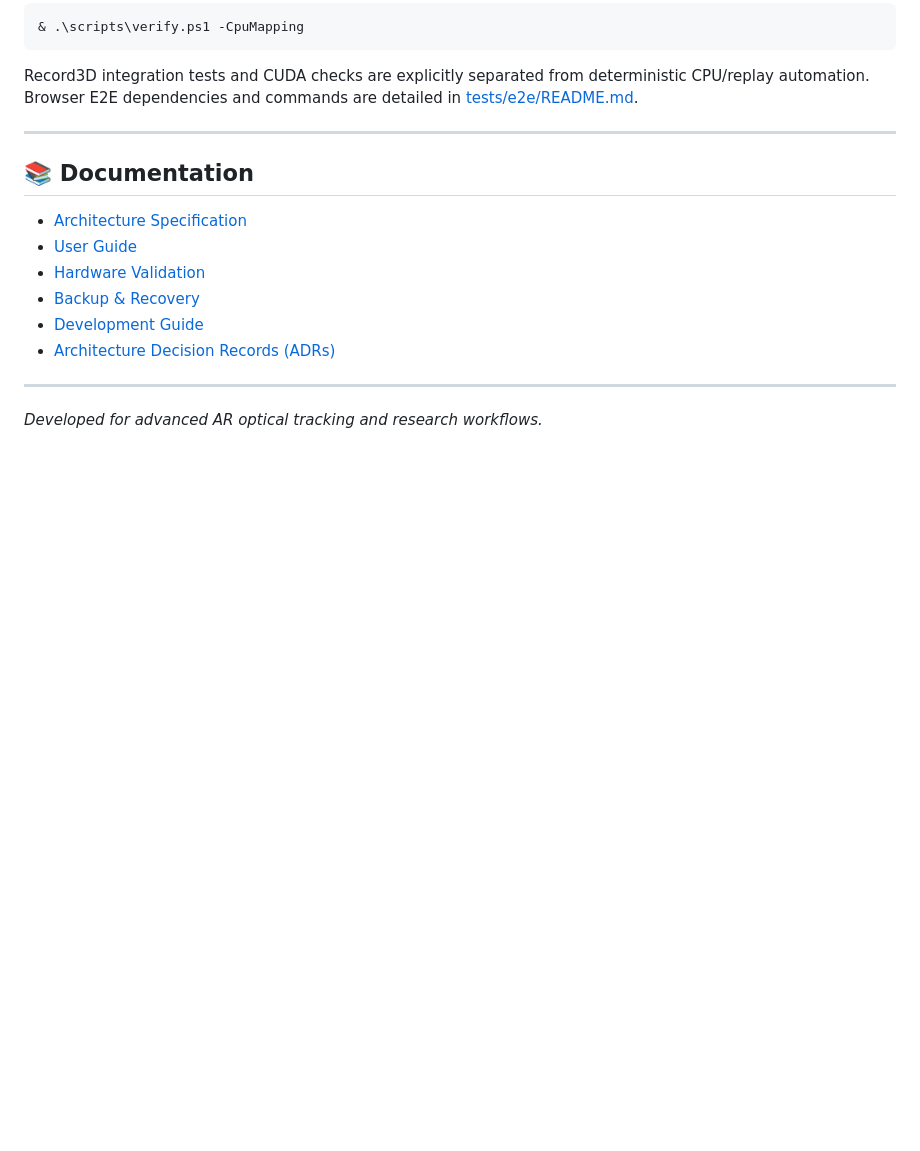
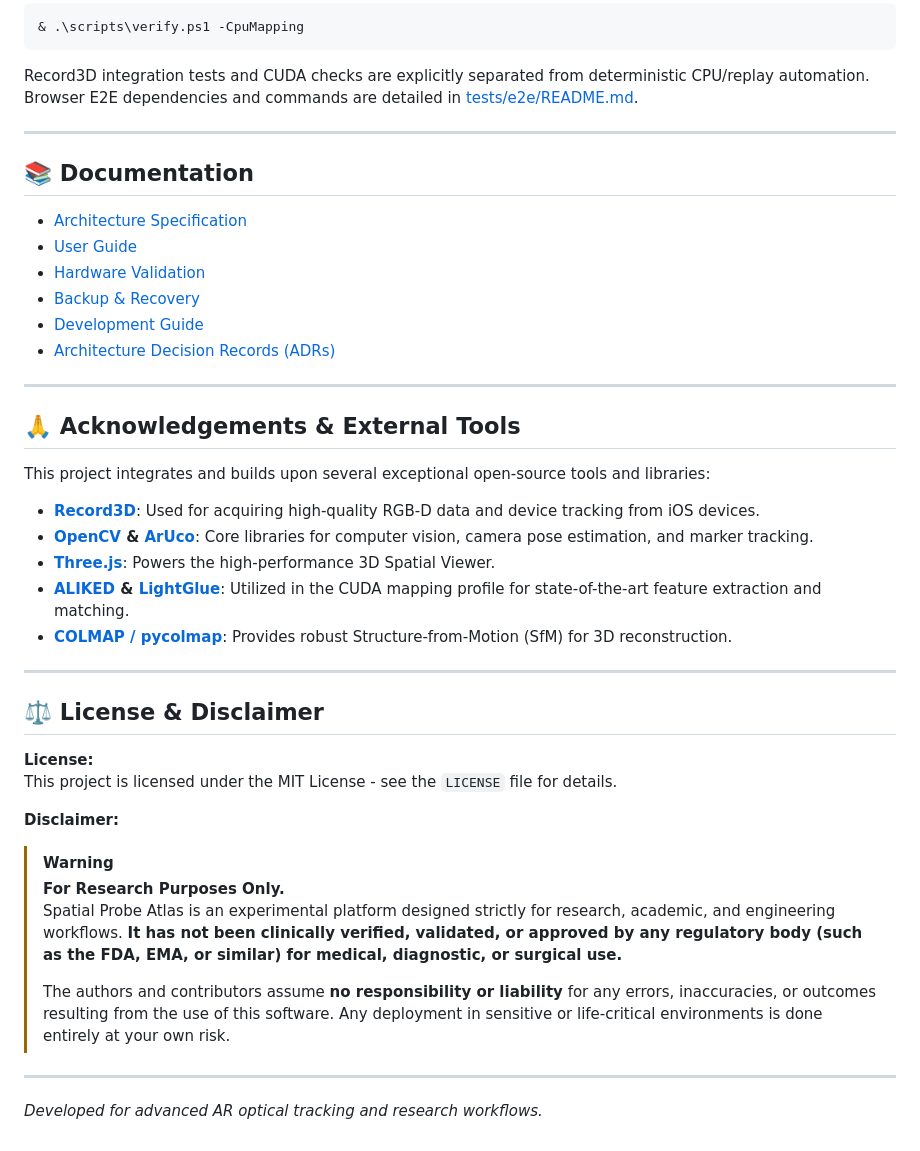
Before and after one commit to shefq/spatial-probe-atlas, a Markdown page: README.md, the part around the change. GitHub-like rendering; blank space fills up the shorter version.

```diff
--- a/README.md
+++ b/README.md
@@ -109,4 +109,29 @@ Record3D integration tests and CUDA checks are explicitly separated from determi
 * [Architecture Decision Records (ADRs)](docs/adr)
 
 ---
+
+## 🙏 Acknowledgements & External Tools
+
+This project integrates and builds upon several exceptional open-source tools and libraries:
+* **[Record3D](https://record3d.app/)**: Used for acquiring high-quality RGB-D data and device tracking from iOS devices.
+* **[OpenCV](https://opencv.org/) & [ArUco](https://docs.opencv.org/4.x/d9/d6a/group__aruco.html)**: Core libraries for computer vision, camera pose estimation, and marker tracking.
+* **[Three.js](https://threejs.org/)**: Powers the high-performance 3D Spatial Viewer.
+* **[ALIKED](https://github.com/Shiaoming/ALIKED) & [LightGlue](https://github.com/cvg/LightGlue)**: Utilized in the CUDA mapping profile for state-of-the-art feature extraction and matching.
+* **[COLMAP / pycolmap](https://colmap.github.io/)**: Provides robust Structure-from-Motion (SfM) for 3D reconstruction.
+
+---
+
+## ⚖️ License & Disclaimer
+
+**License:**
+This project is licensed under the MIT License - see the `LICENSE` file for details.
+
+**Disclaimer:**
+> [!WARNING]
+> **For Research Purposes Only.**
+> Spatial Probe Atlas is an experimental platform designed strictly for research, academic, and engineering workflows. **It has not been clinically verified, validated, or approved by any regulatory body (such as the FDA, EMA, or similar) for medical, diagnostic, or surgical use.**
+>
+> The authors and contributors assume **no responsibility or liability** for any errors, inaccuracies, or outcomes resulting from the use of this software. Any deployment in sensitive or life-critical environments is done entirely at your own risk.
+
+---
 *Developed for advanced AR optical tracking and research workflows.*
```
